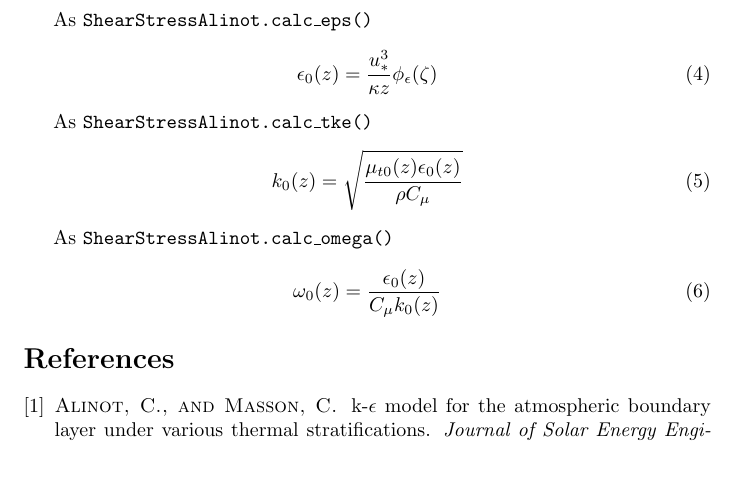
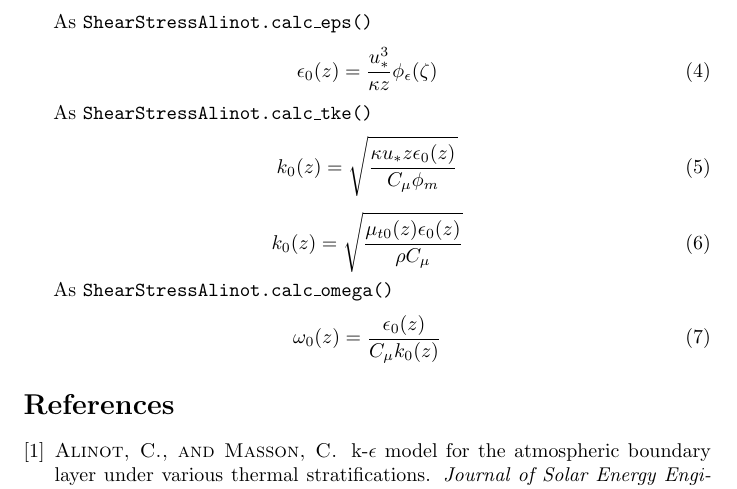
Before and after one commit to lawrenceccheung/AMRWind_RANSBC, a LaTeX document (docs/main.tex): part of the page, cut so that both start at the same text, the shorter picture padded with empty space. Compiled offline with pdfLaTeX.

Commit message:
Update docs

```diff
--- a/docs/main.tex
+++ b/docs/main.tex
@@ -46,8 +46,13 @@ As \texttt{ShearStressAlinot.calc\_eps()}
 
 As \texttt{ShearStressAlinot.calc\_tke()}
 \begin{equation}
+  k_0(z) = \sqrt{\frac{\kappa u_* z \epsilon_0(z)}{C_\mu \phi_m}}
+\end{equation}
+
+\begin{equation}
   k_0(z) = \sqrt{\frac{\mu_{t0}(z)\epsilon_0(z)}{\rho C_\mu}}
 \end{equation}
+
 
 As \texttt{ShearStressAlinot.calc\_omega()}
 \begin{equation}
```
Also changed, not shown: README.md, docs/main.pdf.
